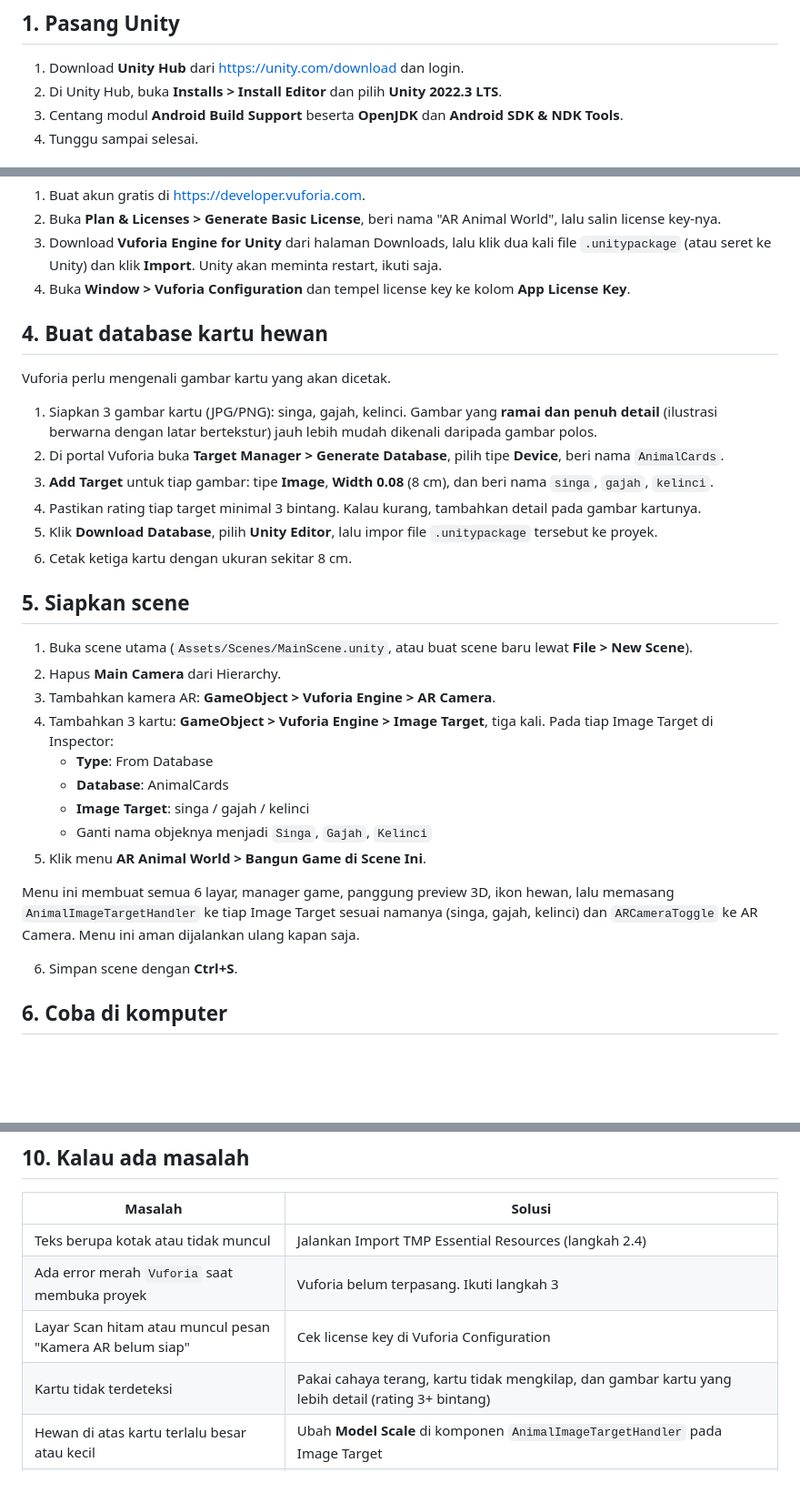
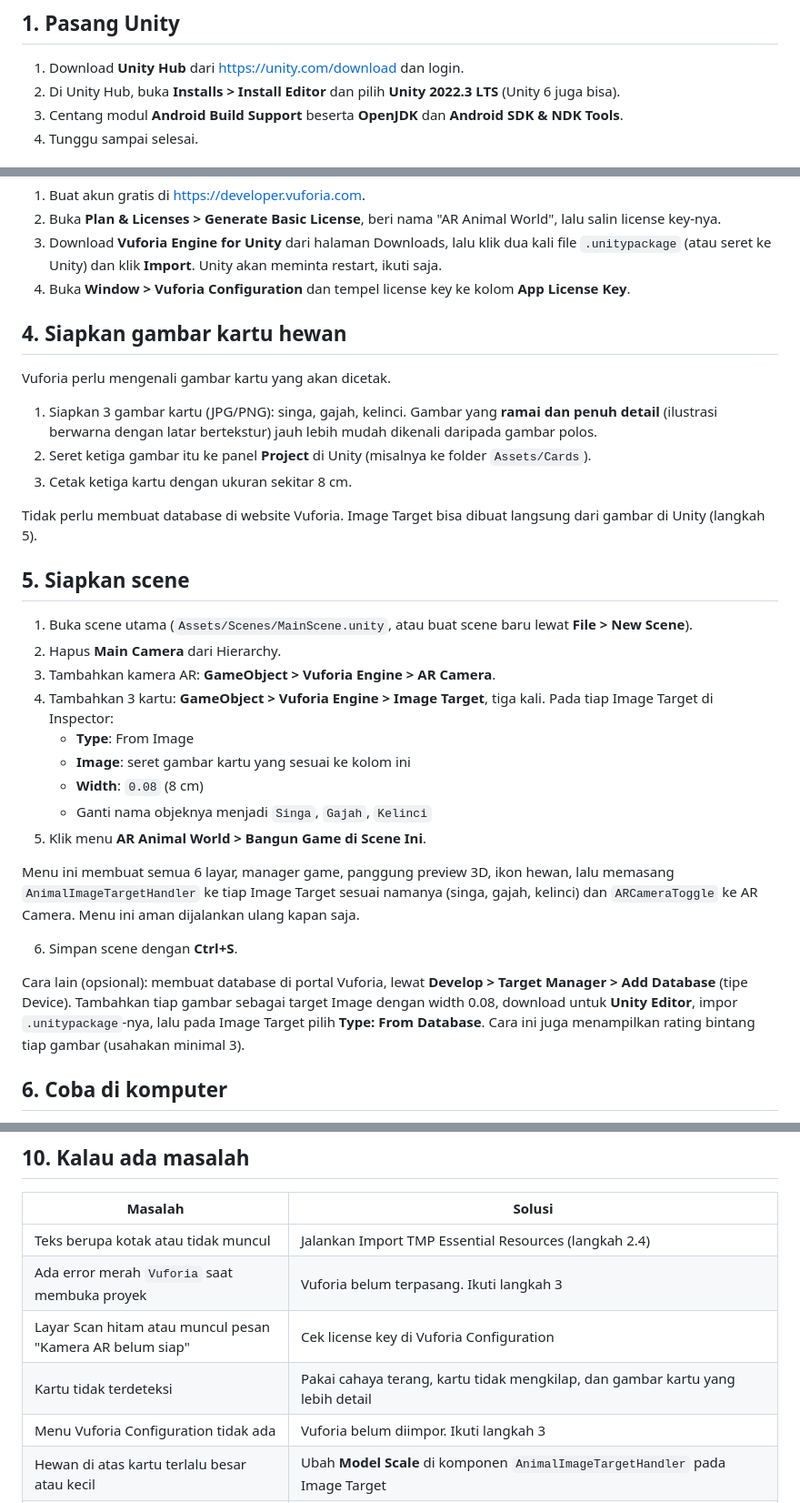
Before and after one commit to JuliStar31/AR-Animal-World, a Markdown page: docs/Panduan-Build-APK.md, 3 parts joined by grey strips. Shown at 91% size. GitHub-like rendering; blank space fills up the shorter version.

Commit message:
Guide: create Image Targets from images in Unity instead of a portal database
Co-Authored-By: Claude Opus 5.5 (1M context) <noreply@anthropic.com>
Claude-Session: https://claude.ai/code/session_01HwWmgCrHXtXzVxu5b7go8X

```diff
--- a/docs/Panduan-Build-APK.md
+++ b/docs/Panduan-Build-APK.md
@@ -22,7 +22,7 @@ Belum ada model 3D atau suara asli? Tidak masalah. Game otomatis membuat hewan 3
 ## 1. Pasang Unity
 
 1. Download **Unity Hub** dari https://unity.com/download dan login.
-2. Di Unity Hub, buka **Installs > Install Editor** dan pilih **Unity 2022.3 LTS**.
+2. Di Unity Hub, buka **Installs > Install Editor** dan pilih **Unity 2022.3 LTS** (Unity 6 juga bisa).
 3. Centang modul **Android Build Support** beserta **OpenJDK** dan **Android SDK & NDK Tools**.
 4. Tunggu sampai selesai.
 
@@ -40,16 +40,15 @@ Belum ada model 3D atau suara asli? Tidak masalah. Game otomatis membuat hewan 3
 3. Download **Vuforia Engine for Unity** dari halaman Downloads, lalu klik dua kali file `.unitypackage` (atau seret ke Unity) dan klik **Import**. Unity akan meminta restart, ikuti saja.
 4. Buka **Window > Vuforia Configuration** dan tempel license key ke kolom **App License Key**.
 
-## 4. Buat database kartu hewan
+## 4. Siapkan gambar kartu hewan
 
 Vuforia perlu mengenali gambar kartu yang akan dicetak.
 
 1. Siapkan 3 gambar kartu (JPG/PNG): singa, gajah, kelinci. Gambar yang **ramai dan penuh detail** (ilustrasi berwarna dengan latar bertekstur) jauh lebih mudah dikenali daripada gambar polos.
-2. Di portal Vuforia buka **Target Manager > Generate Database**, pilih tipe **Device**, beri nama `AnimalCards`.
-3. **Add Target** untuk tiap gambar: tipe **Image**, **Width 0.08** (8 cm), dan beri nama `singa`, `gajah`, `kelinci`.
-4. Pastikan rating tiap target minimal 3 bintang. Kalau kurang, tambahkan detail pada gambar kartunya.
-5. Klik **Download Database**, pilih **Unity Editor**, lalu impor file `.unitypackage` tersebut ke proyek.
-6. Cetak ketiga kartu dengan ukuran sekitar 8 cm.
+2. Seret ketiga gambar itu ke panel **Project** di Unity (misalnya ke folder `Assets/Cards`).
+3. Cetak ketiga kartu dengan ukuran sekitar 8 cm.
+
+Tidak perlu membuat database di website Vuforia. Image Target bisa dibuat langsung dari gambar di Unity (langkah 5).
 
 ## 5. Siapkan scene
 
@@ -57,15 +56,17 @@ Vuforia perlu mengenali gambar kartu yang akan dicetak.
 2. Hapus **Main Camera** dari Hierarchy.
 3. Tambahkan kamera AR: **GameObject > Vuforia Engine > AR Camera**.
 4. Tambahkan 3 kartu: **GameObject > Vuforia Engine > Image Target**, tiga kali. Pada tiap Image Target di Inspector:
-   - **Type**: From Database
-   - **Database**: AnimalCards
-   - **Image Target**: singa / gajah / kelinci
+   - **Type**: From Image
+   - **Image**: seret gambar kartu yang sesuai ke kolom ini
+   - **Width**: `0.08` (8 cm)
    - Ganti nama objeknya menjadi `Singa`, `Gajah`, `Kelinci`
 5. Klik menu **AR Animal World > Bangun Game di Scene Ini**.
 
 Menu ini membuat semua 6 layar, manager game, panggung preview 3D, ikon hewan, lalu memasang `AnimalImageTargetHandler` ke tiap Image Target sesuai namanya (singa, gajah, kelinci) dan `ARCameraToggle` ke AR Camera. Menu ini aman dijalankan ulang kapan saja.
 
 6. Simpan scene dengan **Ctrl+S**.
+
+Cara lain (opsional): membuat database di portal Vuforia, lewat **Develop > Target Manager > Add Database** (tipe Device). Tambahkan tiap gambar sebagai target Image dengan width 0.08, download untuk **Unity Editor**, impor `.unitypackage`-nya, lalu pada Image Target pilih **Type: From Database**. Cara ini juga menampilkan rating bintang tiap gambar (usahakan minimal 3).
 
 ## 6. Coba di komputer
 
@@ -118,7 +119,8 @@ Model 3D gratis yang ramah anak bisa dicari di Unity Asset Store, Sketchfab (lis
 | Teks berupa kotak atau tidak muncul | Jalankan Import TMP Essential Resources (langkah 2.4) |
 | Ada error merah `Vuforia` saat membuka proyek | Vuforia belum terpasang. Ikuti langkah 3 |
 | Layar Scan hitam atau muncul pesan "Kamera AR belum siap" | Cek license key di Vuforia Configuration |
-| Kartu tidak terdeteksi | Pakai cahaya terang, kartu tidak mengkilap, dan gambar kartu yang lebih detail (rating 3+ bintang) |
+| Kartu tidak terdeteksi | Pakai cahaya terang, kartu tidak mengkilap, dan gambar kartu yang lebih detail |
+| Menu Vuforia Configuration tidak ada | Vuforia belum diimpor. Ikuti langkah 3 |
 | Hewan di atas kartu terlalu besar atau kecil | Ubah **Model Scale** di komponen `AnimalImageTargetHandler` pada Image Target |
 | Hewan berwarna pink | Proyek memakai URP tapi materialnya tidak cocok. Pakai Built-in Render Pipeline, atau ganti shader model ke URP/Lit |
 | Kamera tidak menyala di layar Scan | Matikan centang **Camera Only On Scan Screen** di komponen `ARCameraToggle` pada AR Camera |
```
